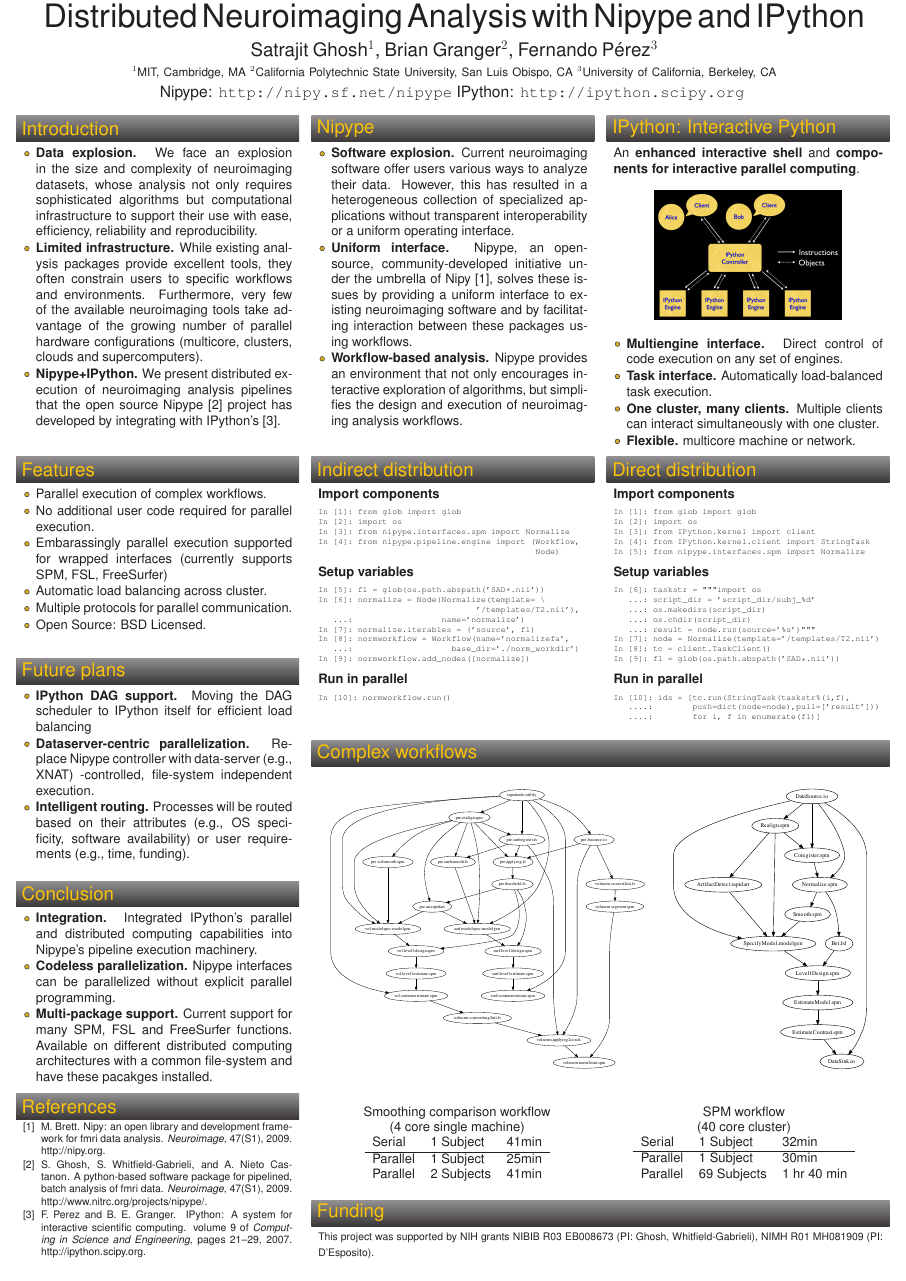
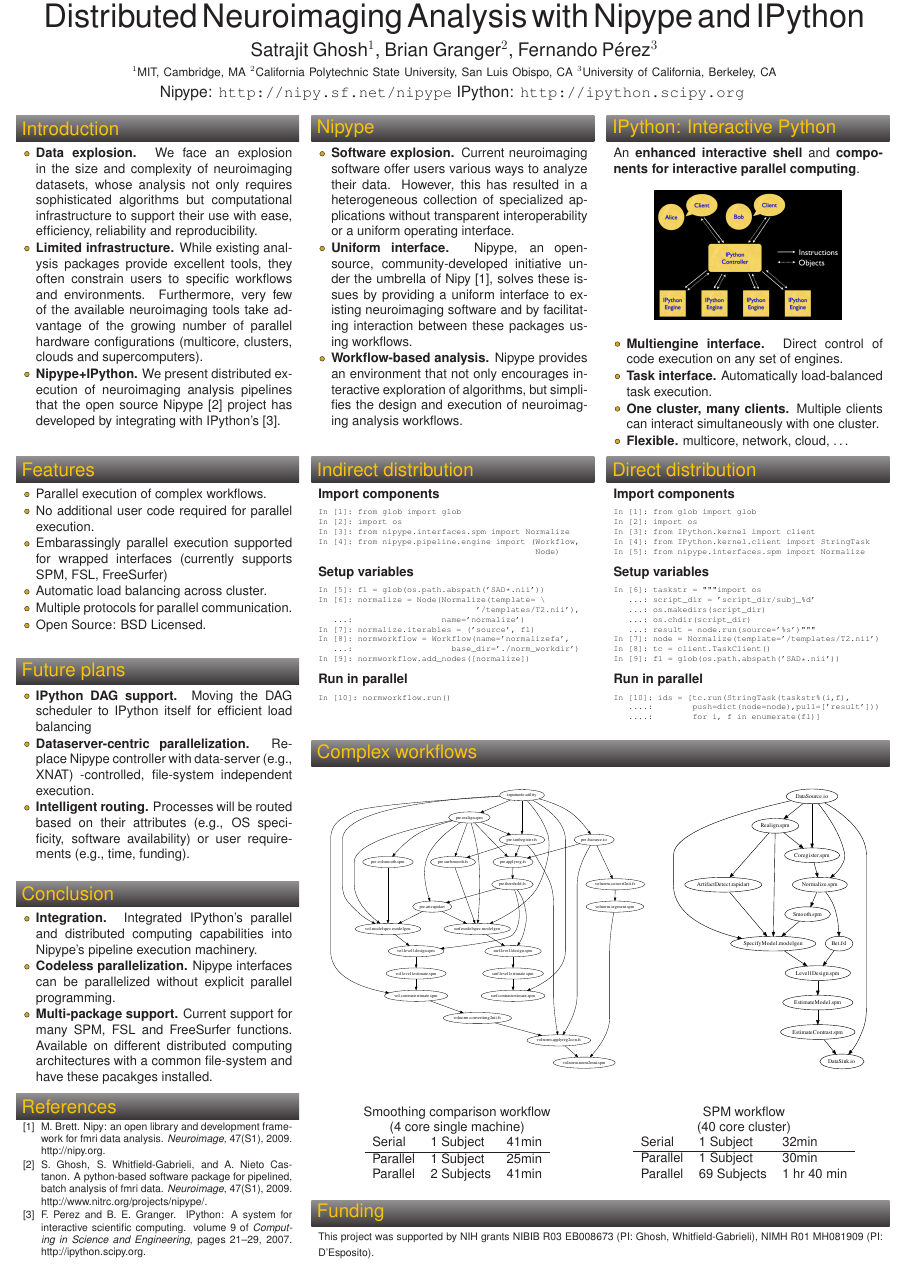
Before and after one commit to satra/ohbm2010, a LaTeX poster (NIPYPEIPYTHON/POSTER/poster.tex): the whole page. Compiled offline with pdfLaTeX.

Commit message:
Tiny update

```diff
--- a/NIPYPEIPYTHON/POSTER/poster.tex
+++ b/NIPYPEIPYTHON/POSTER/poster.tex
@@ -279,7 +279,7 @@
     \item \textbf{Task interface.} Automatically load-balanced task execution.
     \item \textbf{One cluster, many clients.} Multiple clients can interact
       simultaneously with one cluster.
-    \item \textbf{Flexible.} multicore machine or network.
+    \item \textbf{Flexible.} multicore, network, cloud, \ldots
    \end{list}
 
 
```
